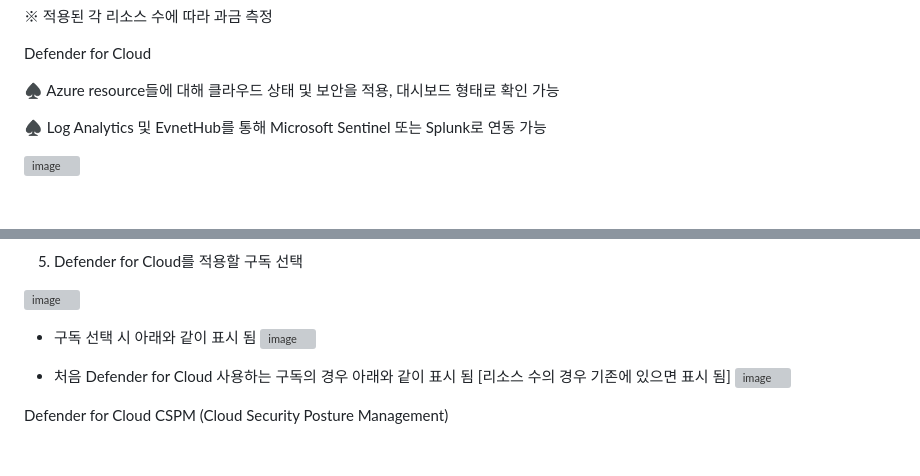
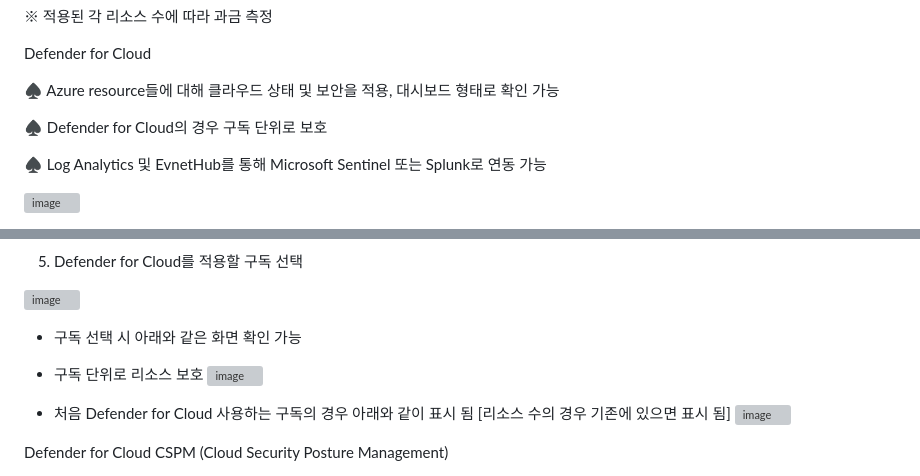
Before and after one commit to OneNoteRice/Defender-for-Cloud, a Markdown page: 설정 방법 및 설명.md, 2 parts joined by grey strips. Rendered like a GitHub page; blank space fills up the shorter version; grey boxes are pictures that could not be loaded.

```diff
--- a/설정 방법 및 설명.md
+++ b/설정 방법 및 설명.md
@@ -5,6 +5,8 @@
 Defender for Cloud
 
 ♠ Azure resource들에 대해 클라우드 상태 및 보안을 적용, 대시보드 형태로 확인 가능
+
+♠ Defender for Cloud의 경우 구독 단위로 보호
 
 ♠ Log Analytics 및 EvnetHub를 통해 Microsoft Sentinel 또는 Splunk로 연동 가능
 
@@ -36,7 +38,8 @@ Defender for Cloud
 ![image](https://github.com/user-attachments/assets/38e0ad64-8739-4500-84ac-e2e65536118d)
 
 
-* 구독 선택 시 아래와 같이 표시 됨
+* 구독 선택 시 아래와 같은 화면 확인 가능
+* 구독 단위로 리소스 보호
 ![image](https://github.com/user-attachments/assets/7677c83b-827c-4c58-958e-c88a2a77f217)
 
 
```
